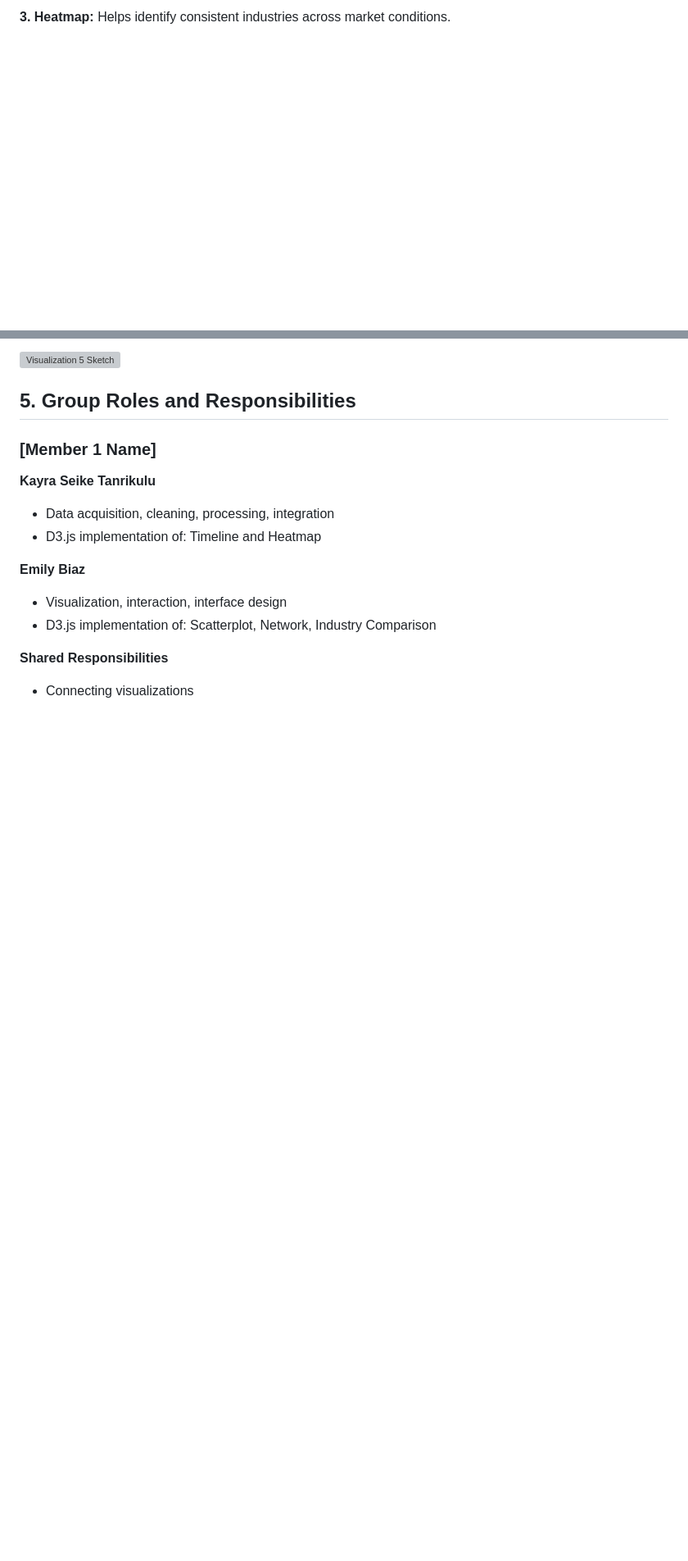
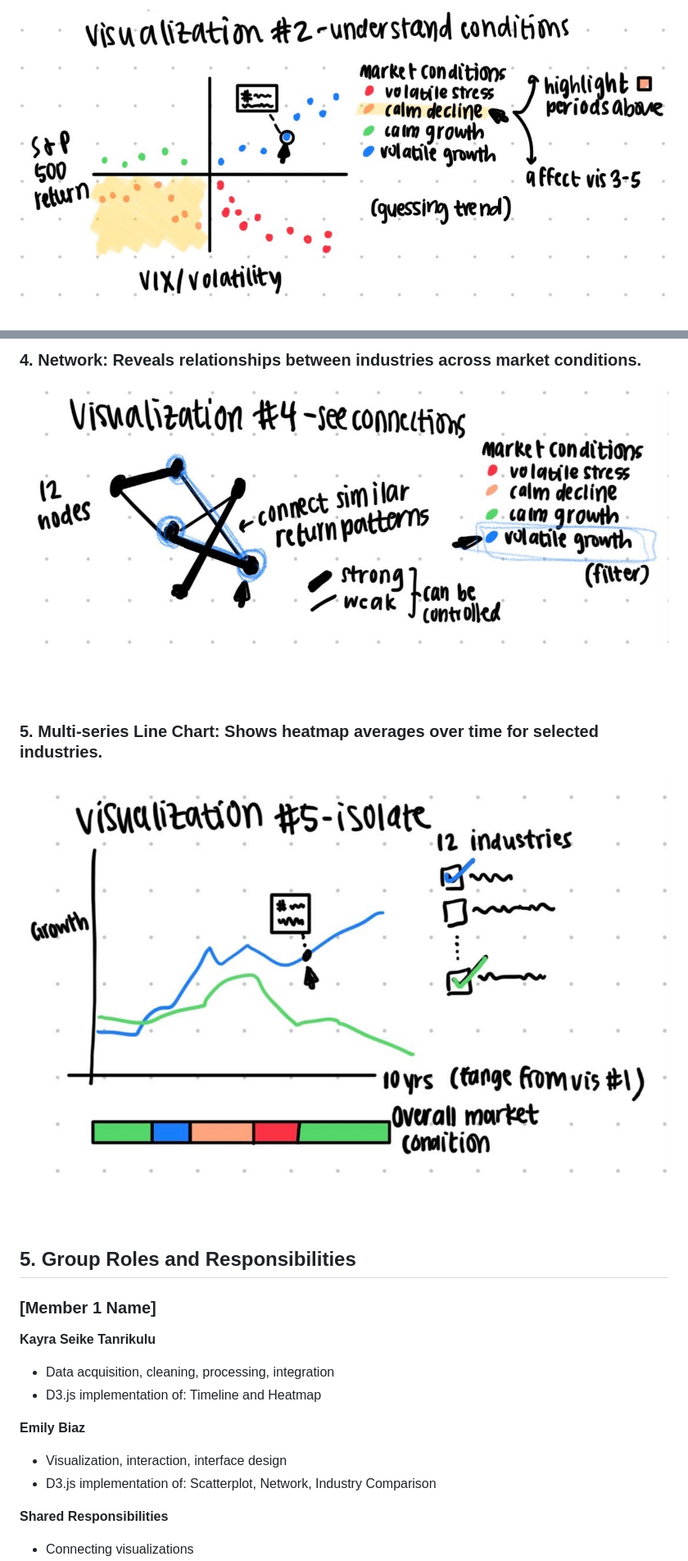
Before and after one commit to kayraST793/STATS401-Final-Group-Project, a Markdown page: proposal.md, 2 parts joined by grey strips. Shown at 82% size. Drawn GitHub-style; blank space fills up the shorter version; grey boxes are pictures that could not be loaded.

Commit message:
Revise visualization sketches and image references
Updated visualization section with improved formatting and image references.

```diff
--- a/proposal.md
+++ b/proposal.md
@@ -105,3 +106,3 @@ Our project will include five connected interactive visualizations:
 
-**3. Heatmap:** Helps identify consistent industries across market conditions.
+![Visualization 2 Sketch](visualization2.jpeg)
 
@@ -115,5 +118,17 @@ Our project will include five connected interactive visualizations:
 
-![Visualization 5 Sketch](images/visualization5.png)
+### **4. Network:** Reveals relationships between industries across market conditions.
+
+![Visualization 4 Sketch](visualization4.jpeg)
+
+<br>
+<br>
+
+### **5. Multi-series Line Chart:** Shows heatmap averages over time for selected industries.
+
+![Visualization 5 Sketch](visualization5.jpeg)
+
+<br>
+<br>
 
 
 ## 5. Group Roles and Responsibilities
```
Also changed, not shown: other parts of proposal.md (+11 -8 lines).
